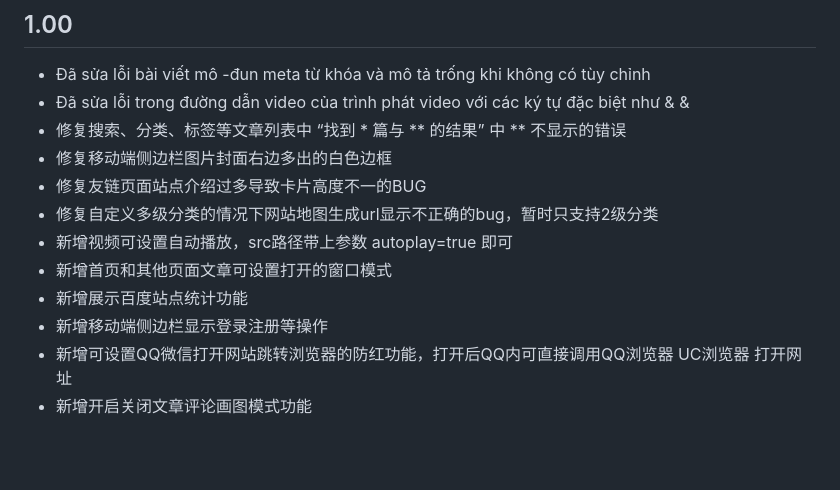
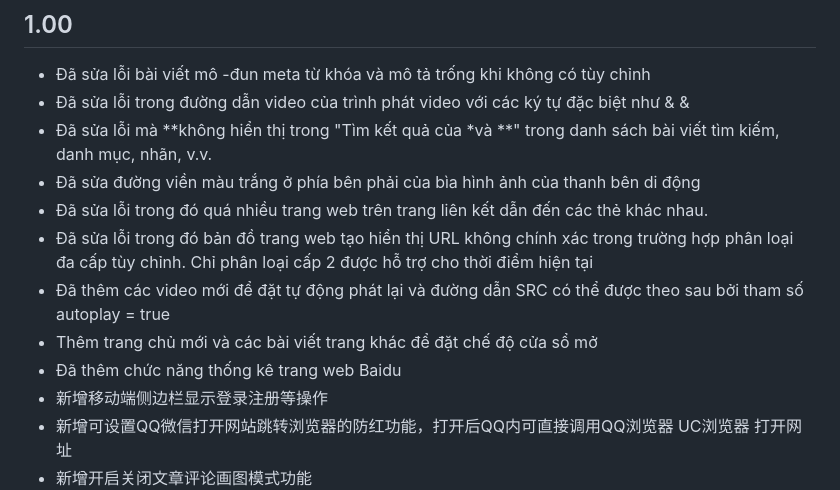
Before and after one commit to Hong98/Joe, a Markdown page: UPDATE.md, the part around the change. Rendered like a GitHub page; blank space fills up the shorter version.

Commit message:
Cập nhật UPDATE

```diff
--- a/UPDATE.md
+++ b/UPDATE.md
@@ -4,13 +4,13 @@
 
 - Đã sửa lỗi bài viết mô -đun meta từ khóa và mô tả trống khi không có tùy chỉnh
 - Đã sửa lỗi trong đường dẫn video của trình phát video với các ký tự đặc biệt như & &
-- 修复搜索、分类、标签等文章列表中 “找到 \* 篇与 \*\* 的结果” 中 \*\* 不显示的错误
-- 修复移动端侧边栏图片封面右边多出的白色边框
-- 修复友链页面站点介绍过多导致卡片高度不一的BUG
-- 修复自定义多级分类的情况下网站地图生成url显示不正确的bug，暂时只支持2级分类
-- 新增视频可设置自动播放，src路径带上参数 autoplay=true 即可
-- 新增首页和其他页面文章可设置打开的窗口模式
-- 新增展示百度站点统计功能
+- Đã sửa lỗi mà \*\*không hiển thị trong "Tìm kết quả của \*và \*\*" trong danh sách bài viết tìm kiếm, danh mục, nhãn, v.v.
+- Đã sửa đường viền màu trắng ở phía bên phải của bìa hình ảnh của thanh bên di động
+- Đã sửa lỗi trong đó quá nhiều trang web trên trang liên kết dẫn đến các thẻ khác nhau.
+- Đã sửa lỗi trong đó bản đồ trang web tạo hiển thị URL không chính xác trong trường hợp phân loại đa cấp tùy chỉnh. Chỉ phân loại cấp 2 được hỗ trợ cho thời điểm hiện tại
+- Đã thêm các video mới để đặt tự động phát lại và đường dẫn SRC có thể được theo sau bởi tham số autoplay = true
+- Thêm trang chủ mới và các bài viết trang khác để đặt chế độ cửa sổ mở
+- Đã thêm chức năng thống kê trang web Baidu
 - 新增移动端侧边栏显示登录注册等操作
 - 新增可设置QQ微信打开网站跳转浏览器的防红功能，打开后QQ内可直接调用QQ浏览器 UC浏览器 打开网址
 - 新增开启关闭文章评论画图模式功能
```
